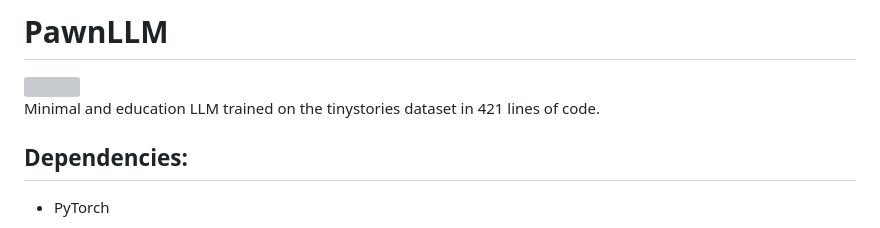
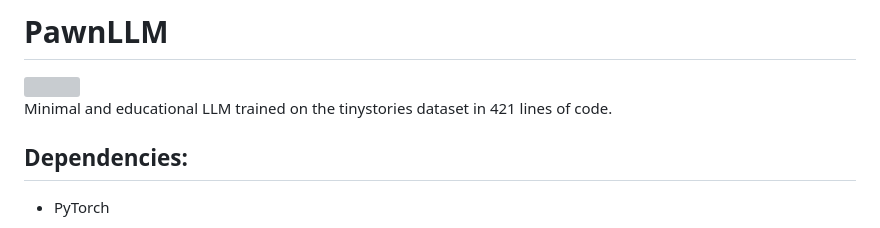
Before and after one commit to snowysky1998/pawnllm, a Markdown page: README.md, the part around the change. Rendered like a GitHub page; grey boxes are pictures that could not be loaded.

```diff
--- a/README.md
+++ b/README.md
@@ -2,7 +2,7 @@
 
 <img height="190" style="" src="https://upload.wikimedia.org/wikipedia/commons/thumb/e/ed/Chess_piece_-_White_pawn.JPG/134px-Chess_piece_-_White_pawn.JPG">
 
-Minimal and education LLM trained on the tinystories dataset in 421 lines of code.
+Minimal and educational LLM trained on the tinystories dataset in 421 lines of code.
 
 ## Dependencies:
 
```
